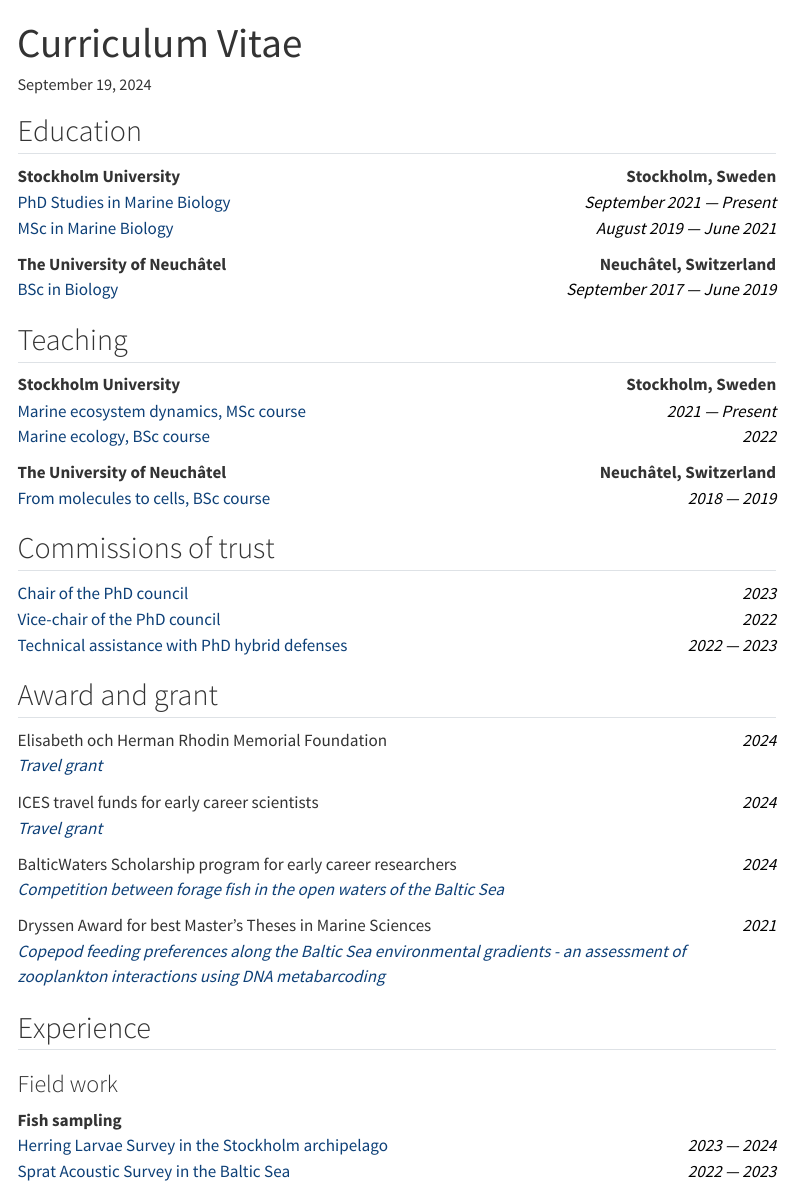
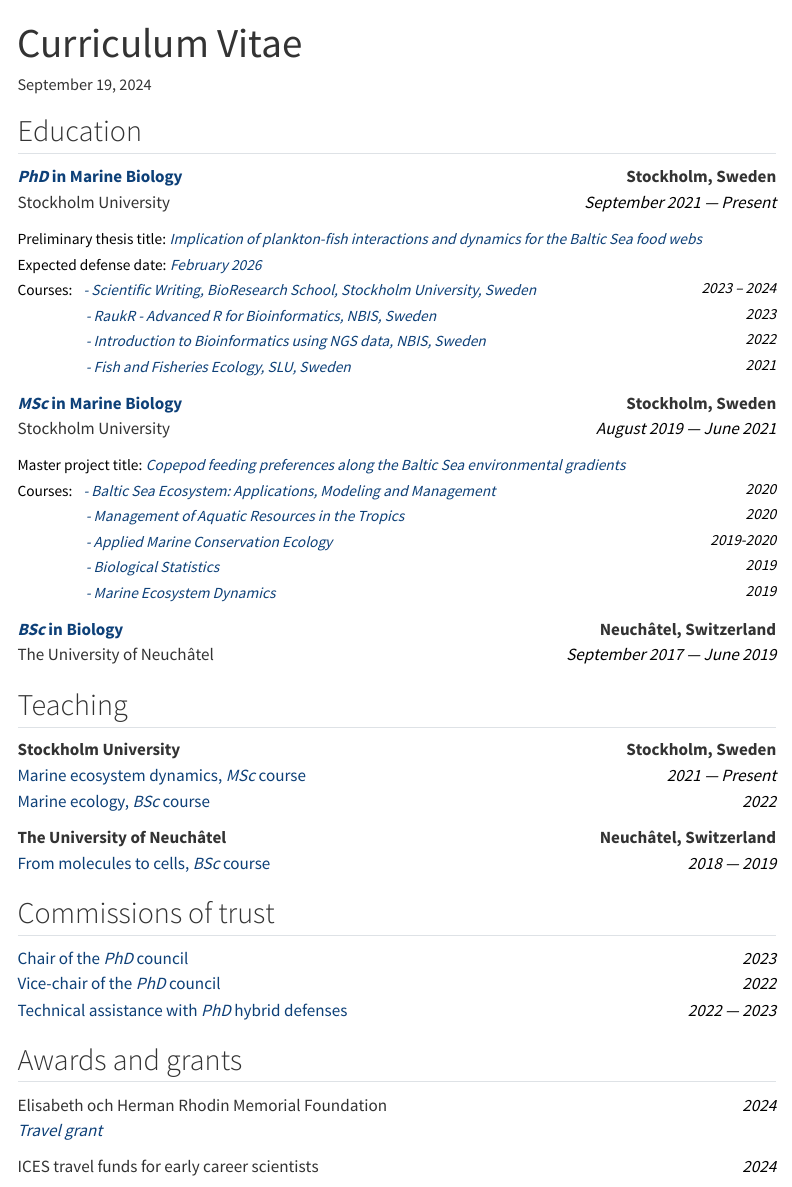
Before and after one commit to KMGJan/KMGJan.github.io, a Quarto document (CV/index.qmd): the page in a window 1100 px wide, from its top. Rendered offline with R 4.5, knitr and Pandoc in place of Quarto, with nearby package versions; menus at the side of the page are left out.

Commit message:
Update CV with courses

```diff
--- a/CV/index.qmd
+++ b/CV/index.qmd
@@ -33,26 +33,52 @@
 
 ## Education
 
-[**Stockholm University** [**Stockholm, Sweden**]{.cvlocation}]{.cvcontainer} <br> [PhD Studies in Marine Biology]{.edu} [*September 2021 --- Present*]{.cvdate} <br>
-[MSc in Marine Biology]{.edu} [*August 2019 --- June 2021*]{.cvdate}
+[[[**PhD**]{.educationtitle} **in Marine Biology**]{.edu} [**Stockholm, Sweden**]{.cvlocation}]{.cvcontainer} <br>
+[Stockholm University [*September 2021 --- Present*]{.cvdate}]{.cvcontainer}
 
-[**The University of Neuchâtel** [**Neuchâtel, Switzerland**]{.cvlocation}]{.cvcontainer} <br> [BSc in Biology]{.edu} [*September 2017 --- June 2019*]{.cvdate}
+[Preliminary thesis title:]{.subedu} [Implication of plankton-fish interactions and dynamics for the Baltic Sea food webs]{.course}
+<br>
+[Expected defense date:]{.subedu} [February 2026]{.course}
+<br>
+[[Courses:]{.subedu}
+[- Scientific Writing, BioResearch School, Stockholm University, Sweden]{.courseList1} [2023 -- 2024]{.coursedate} <br>
+[- RaukR - Advanced R for Bioinformatics, NBIS, Sweden]{.courseList} [2023]{.coursedate} <br>
+[- Introduction to Bioinformatics using NGS data, NBIS, Sweden]{.courseList} [2022]{.coursedate} <br>
+[- Fish and Fisheries Ecology, SLU, Sweden]{.courseList} [2021]{.coursedate}]{.no-print}
+
+[[[**MSc**]{.educationtitle} **in Marine Biology**]{.edu} [**Stockholm, Sweden**]{.cvlocation}]{.cvcontainer} <br>
+[Stockholm University [*August 2019 --- June 2021*]{.cvdate}]{.cvcontainer}
+
+[Master project title:]{.subedu} [Copepod feeding preferences along the Baltic Sea environmental gradients]{.course}
+<br>
+[[Courses:]{.subedu}
+[- Baltic Sea Ecosystem: Applications, Modeling and Management]{.courseList1} [2020]{.coursedate} <br>
+[- Management of Aquatic Resources in the Tropics]{.courseList} [2020]{.coursedate} <br>
+[- Applied Marine Conservation Ecology]{.courseList} [2019-2020]{.coursedate} <br>
+[- Biological Statistics]{.courseList} [2019]{.coursedate} <br>
+[- Marine Ecosystem Dynamics]{.courseList} [2019]{.coursedate} ]{.no-print}
+
+[[[**BSc**]{.educationtitle} **in Biology**]{.edu} [**Neuchâtel, Switzerland**]{.cvlocation}]{.cvcontainer} <br>
+[The University of Neuchâtel [*September 2017 --- June 2019*]{.cvdate}]{.cvcontainer}
+
 
 ## Teaching
 
 [**Stockholm University** [**Stockholm, Sweden**]{.cvlocation}]{.cvcontainer} <br>
-[Marine ecosystem dynamics, MSc course]{.edu} [*2021 --- Present*]{.cvdate} <br>
-[Marine ecology, BSc course]{.edu} [*2022*]{.cvdate}
+[Marine ecosystem dynamics, [MSc]{.educationtitle} course]{.edu} [*2021 --- Present*]{.cvdate} <br>
+[Marine ecology, [BSc]{.educationtitle} course]{.edu} [*2022*]{.cvdate}
 
-[**The University of Neuchâtel** [**Neuchâtel, Switzerland**]{.cvlocation}]{.cvcontainer} <br> [From molecules to cells, BSc course]{.edu} [*2018 --- 2019*]{.cvdate}
+[**The University of Neuchâtel** [**Neuchâtel, Switzerland**]{.cvlocation}]{.cvcontainer} <br> [From molecules to cells, [BSc]{.educationtitle} course]{.edu} [*2018 --- 2019*]{.cvdate}
+
 
 ## Commissions of trust
 
-[Chair of the PhD council]{.edu} [*2023*]{.cvdate} <br>
-[Vice-chair of the PhD council]{.edu} [*2022*]{.cvdate} <br>
-[Technical assistance with PhD hybrid defenses]{.edu} [*2022 --- 2023*]{.cvdate}
+[Chair of the [PhD]{.educationtitle} council]{.edu} [*2023*]{.cvdate} <br>
+[Vice-chair of the [PhD]{.educationtitle} council]{.edu} [*2022*]{.cvdate} <br>
+[Technical assistance with [PhD]{.educationtitle} hybrid defenses]{.edu} [*2022 --- 2023*]{.cvdate}
 
-## Award and grant
+
+## Awards and grants
 
 Elisabeth och Herman Rhodin Memorial Foundation [*2024*]{.cvdate} <br> [*Travel grant*]{.edu}
 
```
Also changed, not shown: CV/CV.css (+37 -1 lines), docs/search.json, CV/index.qmd (10 more changed lines), 3 other files.
